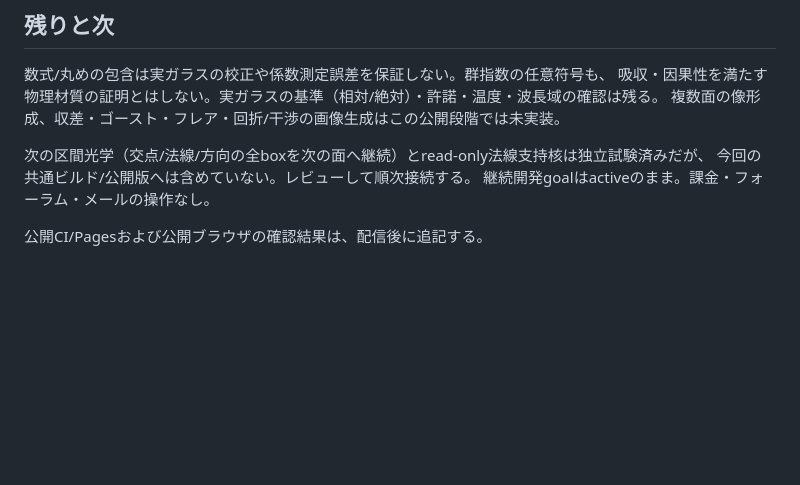
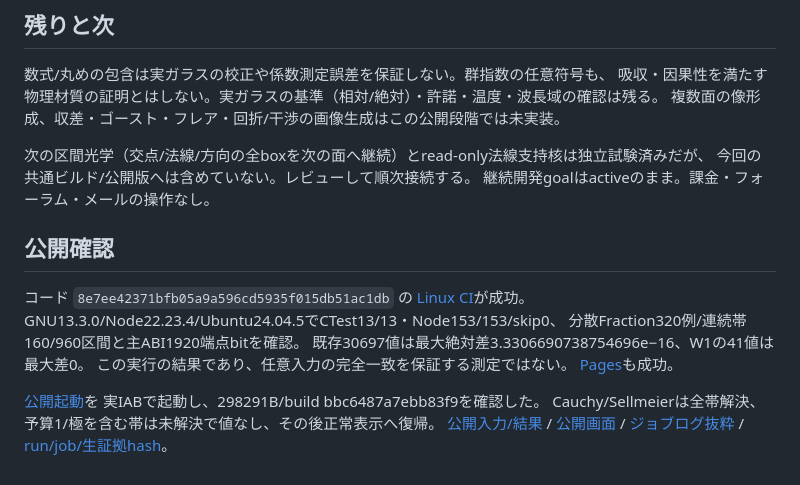
Before and after one commit to tatata93/pikapikaengine, a Markdown page: reports/2026-11-03-dispersion.md, the part around the change. GitHub-like rendering; blank space fills up the shorter version.

Commit message:
Record dispersion Linux CI and public browser verification

```diff
--- a/reports/2026-11-03-dispersion.md
+++ b/reports/2026-11-03-dispersion.md
@@ -47,4 +47,18 @@ web build `bbc6487a7ebb83f9`、24 modules。
 今回の共通ビルド/公開版へは含めていない。レビューして順次接続する。
 継続開発goalはactiveのまま。課金・フォーラム・メールの操作なし。
 
-公開CI/Pagesおよび公開ブラウザの確認結果は、配信後に追記する。
+## 公開確認
+
+コード `8e7ee42371bfb05a9a596cd5935f015db51ac1db` の
+[Linux CI](https://github.com/tatata93/pikapikaengine/actions/runs/41579701627)が成功。
+GNU13.3.0/Node22.23.4/Ubuntu24.04.5でCTest13/13・Node153/153/skip0、
+分散Fraction320例/連続帯160/960区間と主ABI1920端点bitを確認。
+既存30697値は最大絶対差3.3306690738754696e−16、W1の41値は最大差0。
+この実行の結果であり、任意入力の完全一致を保証する測定ではない。
+[Pages](https://github.com/tatata93/pikapikaengine/actions/runs/41579701483)も成功。
+
+[公開起動](https://tatata93.github.io/pikapikaengine/tools/dispersion-lab.html?v=8e7ee42)を
+実IABで起動し、298291B/build bbc6487a7ebb83f9を確認した。
+Cauchy/Sellmeierは全帯解決、予算1/極を含む帯は未解決で値なし、その後正常表示へ復帰。
+[公開入力/結果](dispersion-public-cases.json) / [公開画面](dispersion-public.png) /
+[ジョブログ抜粋](dispersion-ci-excerpt.txt) / [run/job/生証拠hash](dispersion-public-verification.json)。
```
Also changed, not shown: docs/PLAN.md (+2 -0 lines), reports/dispersion-public.png (added), 3 other files.
